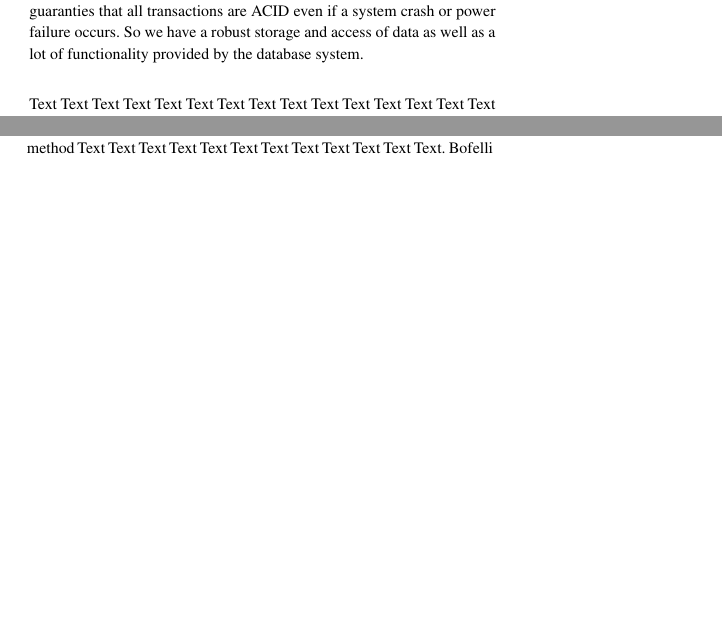
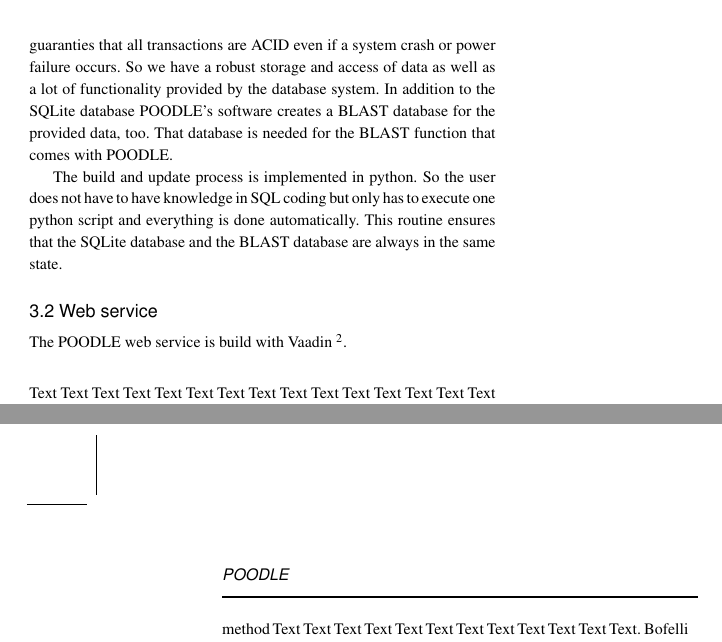
Before and after one commit to RiesBen/BioinformaticsI-Assigments, a LaTeX paper (poodle_project/paper/main.tex): two parts of the columns of pages 1 and 2 of 2 before the commit and two parts of the columns of pages 1 and 3 of 3 after it, joined at a grey line, cut so that both start at the same text, the shorter picture padded with empty space. The pictures show the PDF file poodle_project/paper/main.pdf that the author committed with the source.

Commit message:
kleinere verädnerung bei BlastSearch

```diff
--- a/poodle_project/paper/main.tex
+++ b/poodle_project/paper/main.tex
@@ -63,13 +63,18 @@ a small and fast database system written in C. So the requirement in space is ve
 whole database is stored just in one file SQLite also has a incredibly good performance. Besides,
 SQLite guaranties that all transactions are ACID even if a system crash or power failure occurs. So
 we have a robust storage and access of data as well as a lot of functionality provided by the database
-system.
+system. In addition to the SQLite database POODLE's software creates a BLAST database for the provided
+data, too. That database is needed for the BLAST function that comes with POODLE.
 
 The build and update process is implemented in python. So the user does not have to have knowledge in
-SQL coding but only has to execute one python script and everything is done automatically.
+SQL coding but only has to execute one python script and everything is done automatically. This routine
+ensures that the SQLite database and the BLAST database are always in the same state.
 
-\enlargethispage{6pt}
+\subsection{Web service}
 
+POODLE web service is build with Vaadin \footnote{https://vaadin.com/home}. This allows a safe
+communication between the front end and the database layer as well as a smooth and easy handling of
+the side.
 
 \end{methods}
 
```
Also changed, not shown: poodle_project/paper/main.pdf, poodle_project/paper/main.tex (2 more changed lines), 3 other files.
